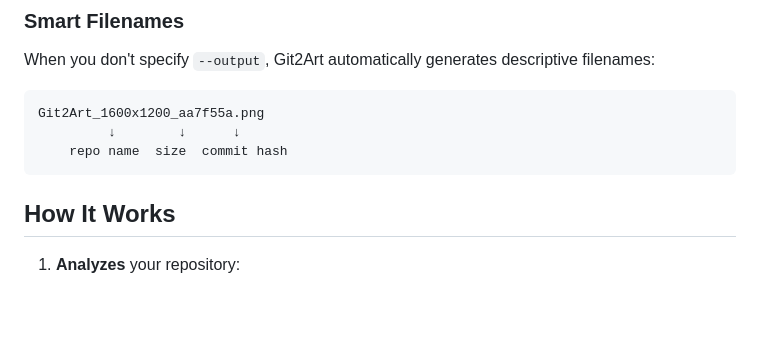
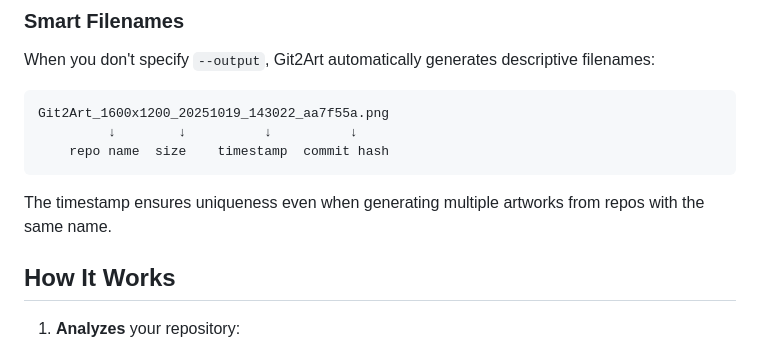
Before and after one commit to RobertSvebeck/Git2Art, a Markdown page: README.md, the part around the change. GitHub-like rendering; blank space fills up the shorter version.

````diff
--- a/README.md
+++ b/README.md
@@ -67,10 +67,12 @@ python git2art.py --repo /path/to/repo --size 2400
 
 When you don't specify `--output`, Git2Art automatically generates descriptive filenames:
 ```
-Git2Art_1600x1200_aa7f55a.png
-         ↓        ↓      ↓
-    repo name  size  commit hash
+Git2Art_1600x1200_20251019_143022_aa7f55a.png
+         ↓        ↓          ↓          ↓
+    repo name  size    timestamp  commit hash
 ```
+
+The timestamp ensures uniqueness even when generating multiple artworks from repos with the same name.
 
 ## How It Works
 
````
Also changed, not shown: TODO.md (+19 -12 lines).
